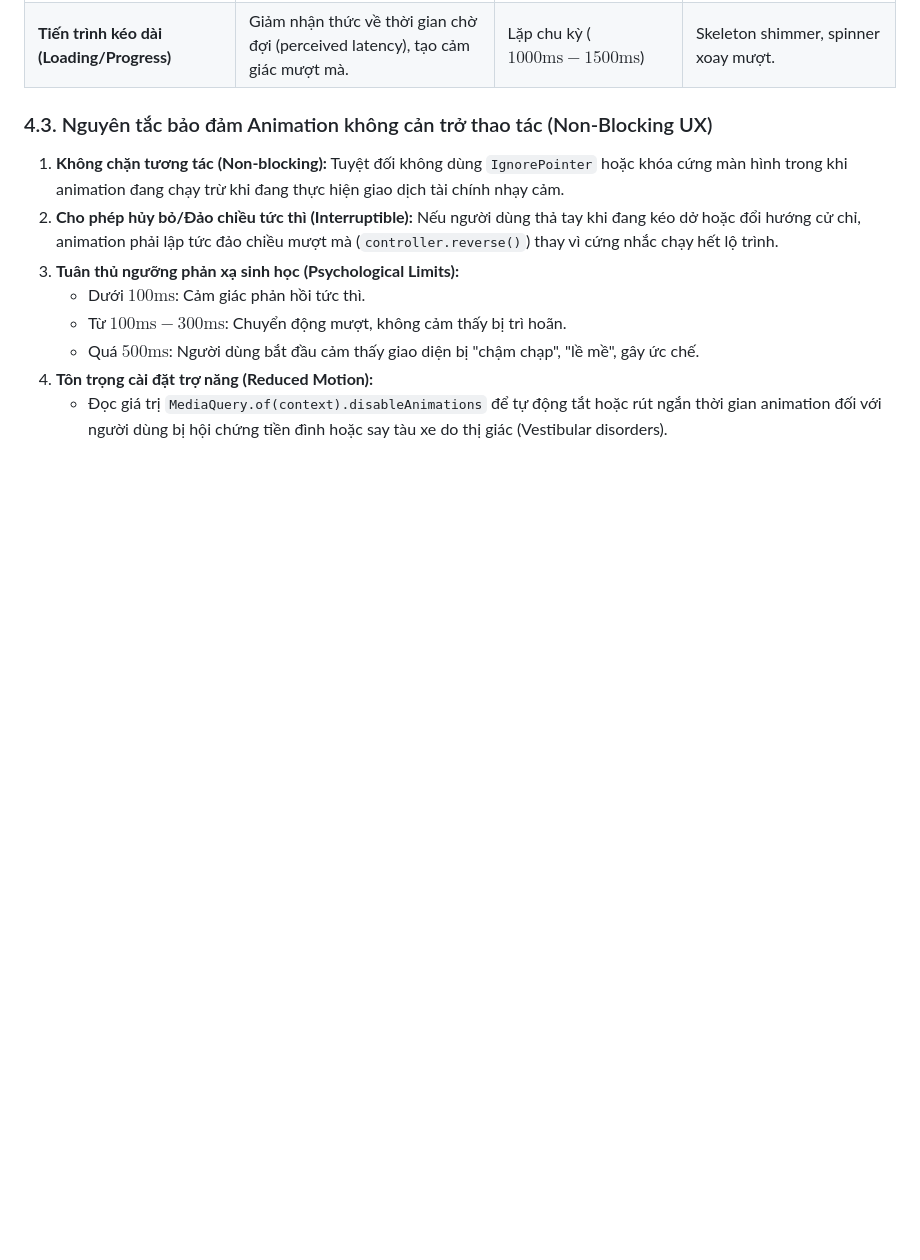
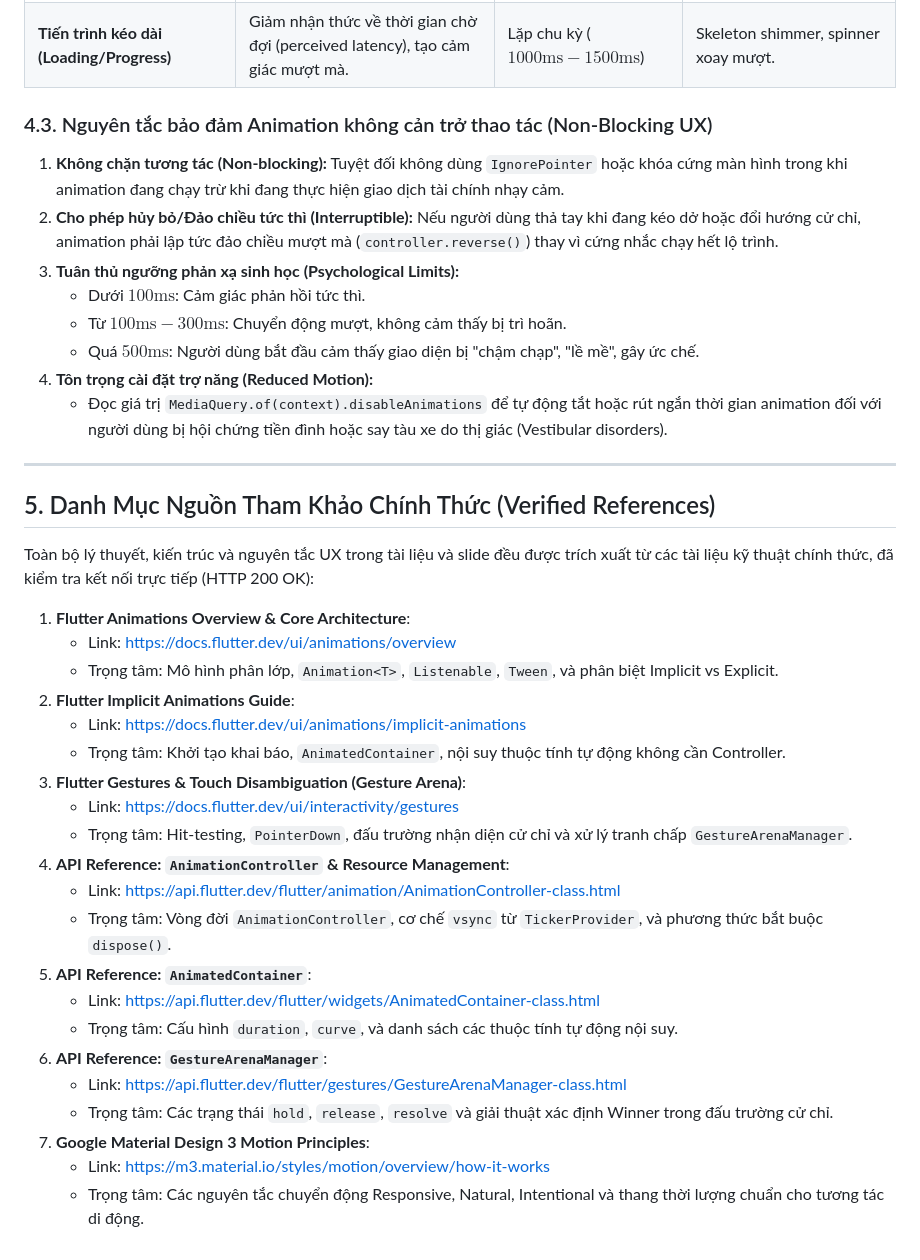
Before and after one commit to hthienloc/dut-cross-platform-programming, a Markdown page: week_04/docs/01_THEORY_AND_UX_ANALYSIS.md, the part around the change. GitHub-like rendering; blank space fills up the shorter version.

Commit message:
docs(week_04): append verified official reference links (HTTP 200) for theory and slides

```diff
--- a/week_04/docs/01_THEORY_AND_UX_ANALYSIS.md
+++ b/week_04/docs/01_THEORY_AND_UX_ANALYSIS.md
@@ -128,3 +128,31 @@ Animation trong giao diện hiện đại **không phải là món đồ trang t
    - Quá $500\text{ms}$: Người dùng bắt đầu cảm thấy giao diện bị "chậm chạp", "lề mề", gây ức chế.
 4. **Tôn trọng cài đặt trợ năng (Reduced Motion):**
    - Đọc giá trị `MediaQuery.of(context).disableAnimations` để tự động tắt hoặc rút ngắn thời gian animation đối với người dùng bị hội chứng tiền đình hoặc say tàu xe do thị giác (Vestibular disorders).
+
+---
+
+## 5. Danh Mục Nguồn Tham Khảo Chính Thức (Verified References)
+
+Toàn bộ lý thuyết, kiến trúc và nguyên tắc UX trong tài liệu và slide đều được trích xuất từ các tài liệu kỹ thuật chính thức, đã kiểm tra kết nối trực tiếp (HTTP 200 OK):
+
+1. **Flutter Animations Overview & Core Architecture**:
+   - Link: https://docs.flutter.dev/ui/animations/overview
+   - Trọng tâm: Mô hình phân lớp, `Animation<T>`, `Listenable`, `Tween`, và phân biệt Implicit vs Explicit.
+2. **Flutter Implicit Animations Guide**:
+   - Link: https://docs.flutter.dev/ui/animations/implicit-animations
+   - Trọng tâm: Khởi tạo khai báo, `AnimatedContainer`, nội suy thuộc tính tự động không cần Controller.
+3. **Flutter Gestures & Touch Disambiguation (Gesture Arena)**:
+   - Link: https://docs.flutter.dev/ui/interactivity/gestures
+   - Trọng tâm: Hit-testing, `PointerDown`, đấu trường nhận diện cử chỉ và xử lý tranh chấp `GestureArenaManager`.
+4. **API Reference: `AnimationController` & Resource Management**:
+   - Link: https://api.flutter.dev/flutter/animation/AnimationController-class.html
+   - Trọng tâm: Vòng đời `AnimationController`, cơ chế `vsync` từ `TickerProvider`, và phương thức bắt buộc `dispose()`.
+5. **API Reference: `AnimatedContainer`**:
+   - Link: https://api.flutter.dev/flutter/widgets/AnimatedContainer-class.html
+   - Trọng tâm: Cấu hình `duration`, `curve`, và danh sách các thuộc tính tự động nội suy.
+6. **API Reference: `GestureArenaManager`**:
+   - Link: https://api.flutter.dev/flutter/gestures/GestureArenaManager-class.html
+   - Trọng tâm: Các trạng thái `hold`, `release`, `resolve` và giải thuật xác định Winner trong đấu trường cử chỉ.
+7. **Google Material Design 3 Motion Principles**:
+   - Link: https://m3.material.io/styles/motion/overview/how-it-works
+   - Trọng tâm: Các nguyên tắc chuyển động Responsive, Natural, Intentional và thang thời lượng chuẩn cho tương tác di động.
```
Also changed, not shown: week_04/docs/02_SPEAKER_NOTES_AND_SCRIPT.md (+8 -7 lines).
